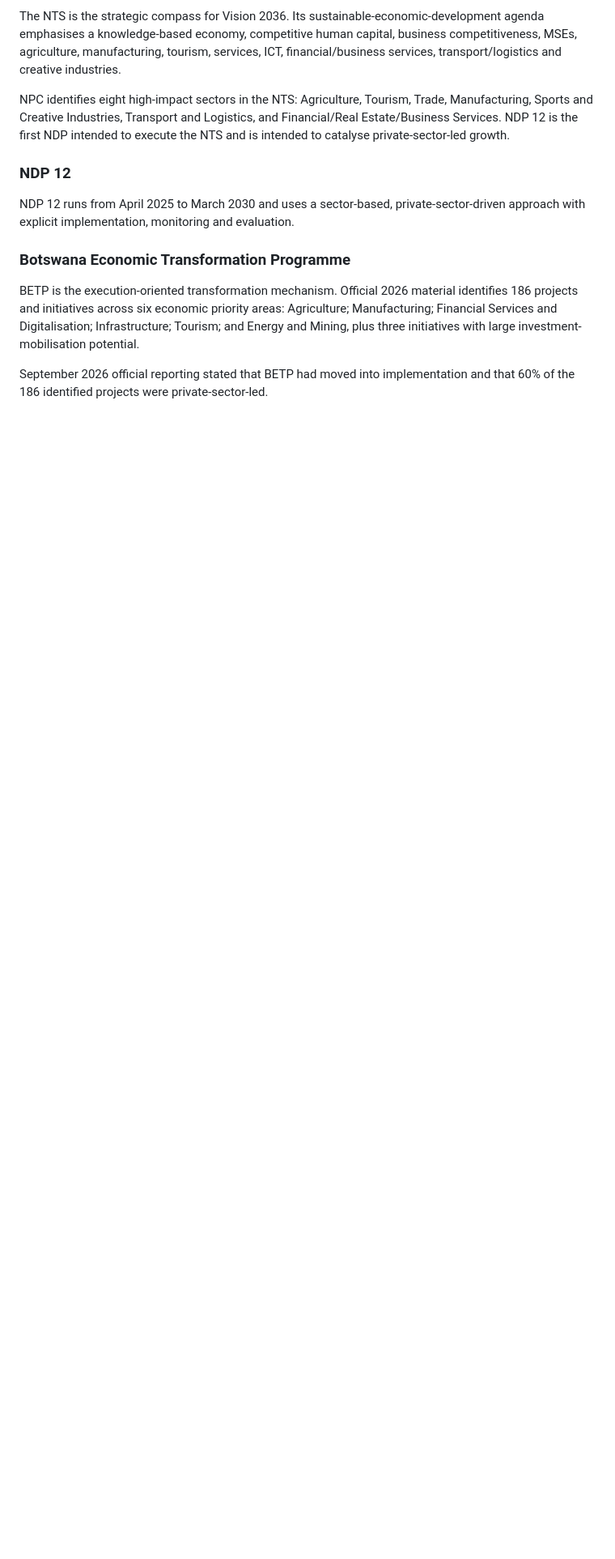
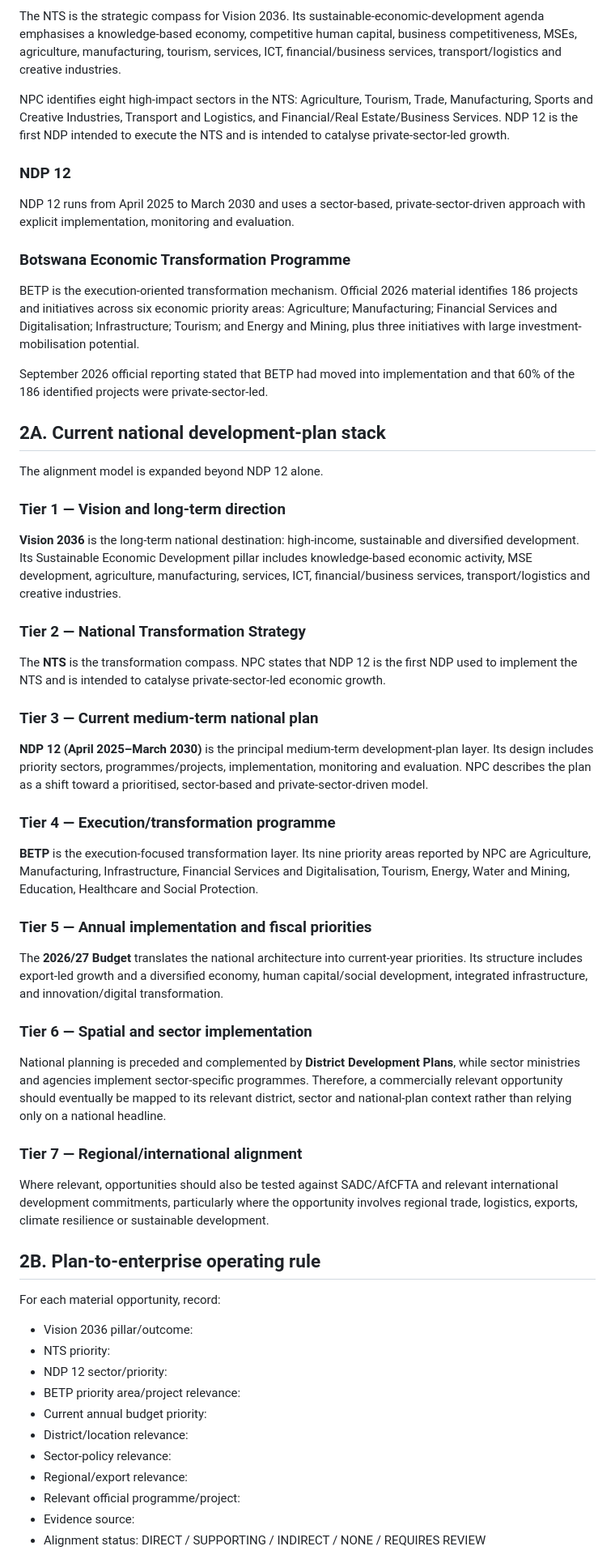
Before and after one commit to faroukpandor/faroukpandor.github.io, a Markdown page: docs/BOTSWANA-ECONOMIC-TRANSFORMATION-ALIGNMENT.md, the part around one of its changes. Shown at 81% size. Rendered like a GitHub page; blank space fills up the shorter version.

Commit message:
docs: align enterprise with current Botswana development plan stack

```diff
--- a/docs/BOTSWANA-ECONOMIC-TRANSFORMATION-ALIGNMENT.md
+++ b/docs/BOTSWANA-ECONOMIC-TRANSFORMATION-ALIGNMENT.md
@@ -29,3 +29,52 @@ NDP 12 runs from April 2025 to March 2030 and uses a sector-based, private-secto
 BETP is the execution-oriented transformation mechanism. Official 2026 material identifies 186 projects and initiatives across six economic priority areas: Agriculture; Manufacturing; Financial Services and Digitalisation; Infrastructure; Tourism; and Energy and Mining, plus three initiatives with large investment-mobilisation potential.
 
 September 2026 official reporting stated that BETP had moved into implementation and that 60% of the 186 identified projects were private-sector-led.
+
+## 2A. Current national development-plan stack
+
+The alignment model is expanded beyond NDP 12 alone.
+
+### Tier 1 — Vision and long-term direction
+
+**Vision 2036** is the long-term national destination: high-income, sustainable and diversified development. Its Sustainable Economic Development pillar includes knowledge-based economic activity, MSE development, agriculture, manufacturing, services, ICT, financial/business services, transport/logistics and creative industries.
+
+### Tier 2 — National Transformation Strategy
+
+The **NTS** is the transformation compass. NPC states that NDP 12 is the first NDP used to implement the NTS and is intended to catalyse private-sector-led economic growth.
+
+### Tier 3 — Current medium-term national plan
+
+**NDP 12 (April 2025–March 2030)** is the principal medium-term development-plan layer. Its design includes priority sectors, programmes/projects, implementation, monitoring and evaluation. NPC describes the plan as a shift toward a prioritised, sector-based and private-sector-driven model.
+
+### Tier 4 — Execution/transformation programme
+
+**BETP** is the execution-focused transformation layer. Its nine priority areas reported by NPC are Agriculture, Manufacturing, Infrastructure, Financial Services and Digitalisation, Tourism, Energy, Water and Mining, Education, Healthcare and Social Protection.
+
+### Tier 5 — Annual implementation and fiscal priorities
+
+The **2026/27 Budget** translates the national architecture into current-year priorities. Its structure includes export-led growth and a diversified economy, human capital/social development, integrated infrastructure, and innovation/digital transformation.
+
+### Tier 6 — Spatial and sector implementation
+
+National planning is preceded and complemented by **District Development Plans**, while sector ministries and agencies implement sector-specific programmes. Therefore, a commercially relevant opportunity should eventually be mapped to its relevant district, sector and national-plan context rather than relying only on a national headline.
+
+### Tier 7 — Regional/international alignment
+
+Where relevant, opportunities should also be tested against SADC/AfCFTA and relevant international development commitments, particularly where the opportunity involves regional trade, logistics, exports, climate resilience or sustainable development.
+
+## 2B. Plan-to-enterprise operating rule
+
+For each material opportunity, record:
+
+- Vision 2036 pillar/outcome:
+- NTS priority:
+- NDP 12 sector/priority:
+- BETP priority area/project relevance:
+- Current annual budget priority:
+- District/location relevance:
+- Sector-policy relevance:
+- Regional/export relevance:
+- Relevant official programme/project:
+- Evidence source:
+- Alignment status: DIRECT / SUPPORTING / INDIRECT / NONE / REQUIRES REVIEW
+
```
Also changed, not shown: other parts of docs/BOTSWANA-ECONOMIC-TRANSFORMATION-ALIGNMENT.md (+26 -0 lines).
